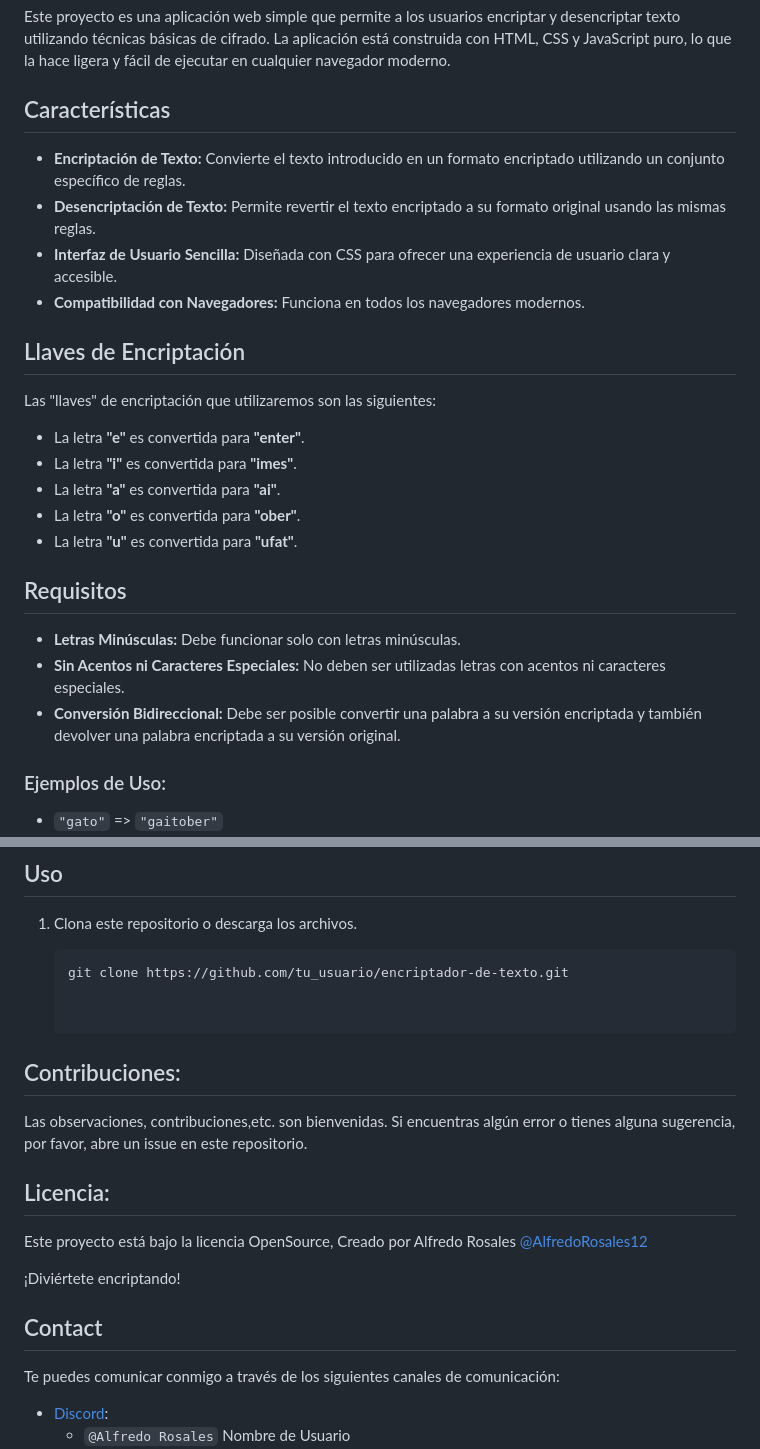
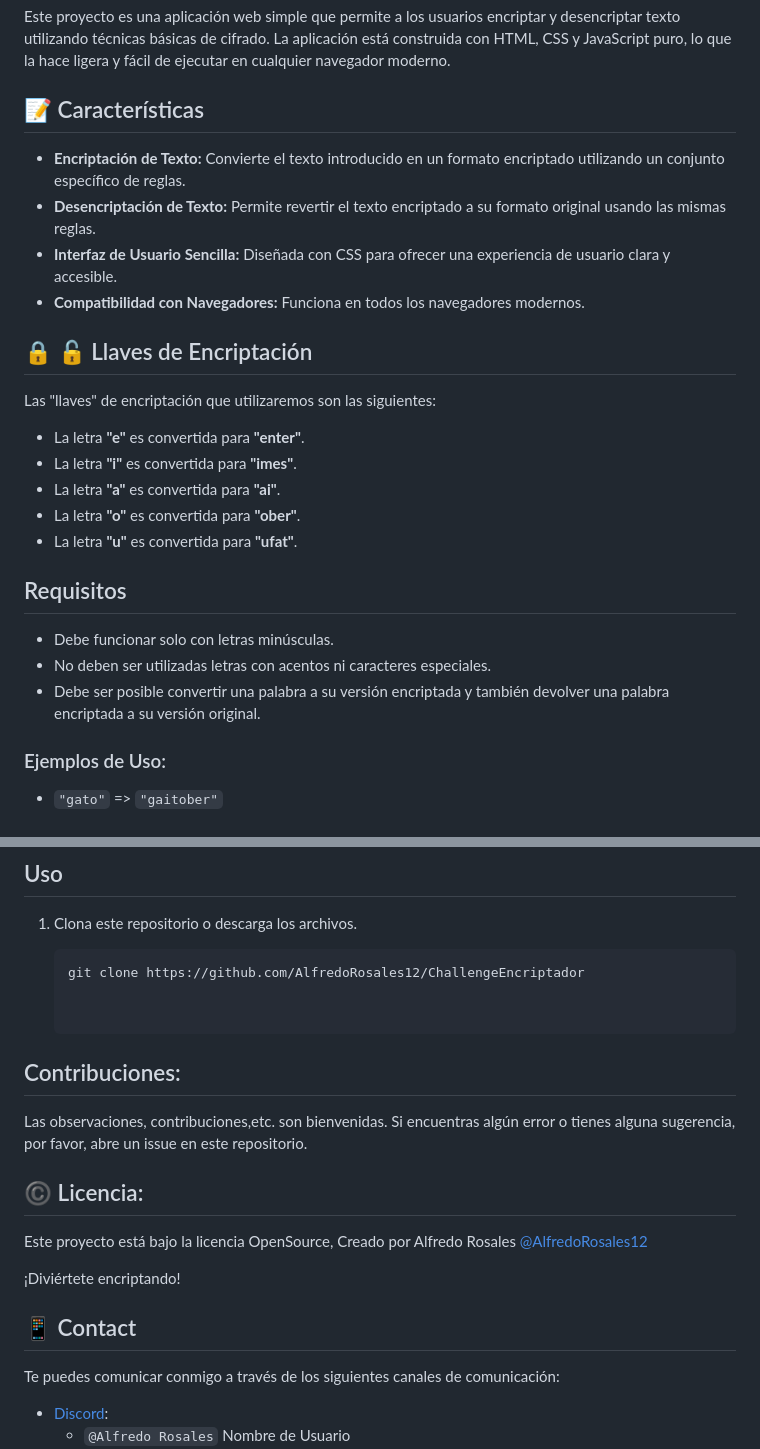
Before and after one commit to AlfredoRosales12/ChallengeEncriptador, a Markdown page: README.md, 2 parts joined by grey strips. GitHub-like rendering.

````diff
--- a/README.md
+++ b/README.md
@@ -4,14 +7,14 @@
 
 Este proyecto es una aplicación web simple que permite a los usuarios encriptar y desencriptar texto utilizando técnicas básicas de cifrado. La aplicación está construida con HTML, CSS y JavaScript puro, lo que la hace ligera y fácil de ejecutar en cualquier navegador moderno.
 
-## Características
+## :pencil: Características
 
 - **Encriptación de Texto:** Convierte el texto introducido en un formato encriptado utilizando un conjunto específico de reglas.
 - **Desencriptación de Texto:** Permite revertir el texto encriptado a su formato original usando las mismas reglas.
 - **Interfaz de Usuario Sencilla:** Diseñada con CSS para ofrecer una experiencia de usuario clara y accesible.
 - **Compatibilidad con Navegadores:** Funciona en todos los navegadores modernos.
 
-## Llaves de Encriptación
+## :lock: :unlock: Llaves de Encriptación
 
 Las "llaves" de encriptación que utilizaremos son las siguientes:
 
@@ -23,9 +26,9 @@ Las "llaves" de encriptación que utilizaremos son las siguientes:
 
 ## Requisitos
 
-- **Letras Minúsculas:** Debe funcionar solo con letras minúsculas.
-- **Sin Acentos ni Caracteres Especiales:** No deben ser utilizadas letras con acentos ni caracteres especiales.
-- **Conversión Bidireccional:** Debe ser posible convertir una palabra a su versión encriptada y también devolver una palabra encriptada a su versión original.
+- Debe funcionar solo con letras minúsculas.
+- No deben ser utilizadas letras con acentos ni caracteres especiales.
+- Debe ser posible convertir una palabra a su versión encriptada y también devolver una palabra encriptada a su versión original.
 
 ### Ejemplos de Uso:
 
@@ -55,20 +71,20 @@ No es necesaria la instalación. Simplemente descarga el proyecto y abre el arch
 1. Clona este repositorio o descarga los archivos.
 
    ```bash
-   git clone https://github.com/tu_usuario/encriptador-de-texto.git
+   git clone https://github.com/AlfredoRosales12/ChallengeEncriptador
 
 
 ## Contribuciones:
 
 Las observaciones, contribuciones,etc.  son bienvenidas. Si encuentras algún error o tienes alguna sugerencia, por favor, abre un issue en este repositorio.
 
-## Licencia:
+## :copyright: Licencia:
 
 Este proyecto está bajo la licencia OpenSource, Creado por Alfredo Rosales [@AlfredoRosales12](https://github.com/AlfredoRosales12)
 
 ¡Diviértete encriptando!
 
-## Contact
+## :iphone: Contact
 
 Te puedes comunicar conmigo a través de los siguientes canales de comunicación:
 
````
Also changed, not shown: other parts of README.md (+18 -2 lines).
